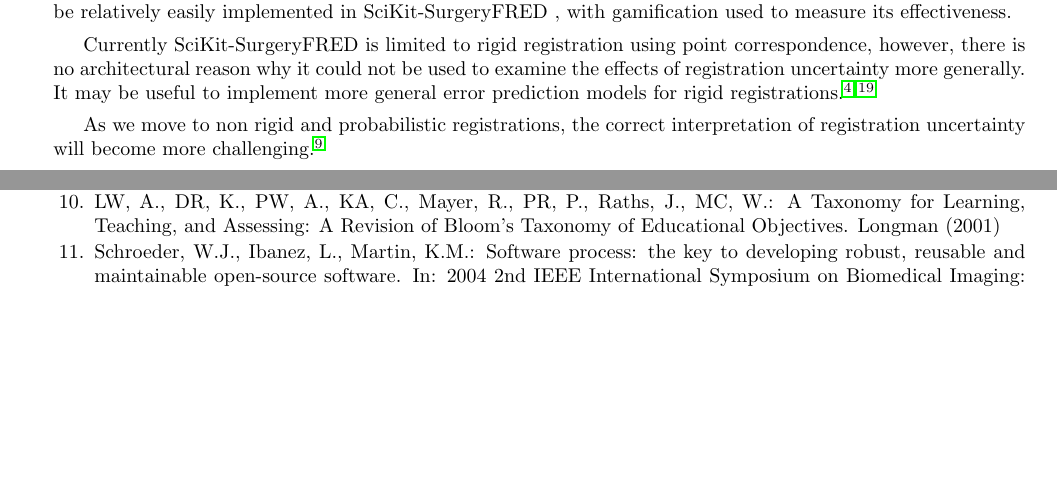
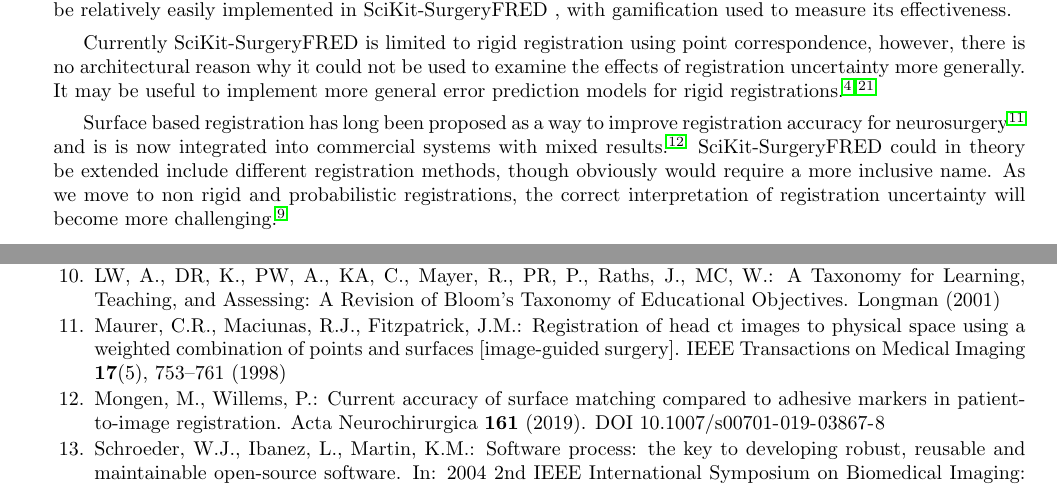
Before and after one commit to SciKit-Surgery/scikit-surgeryfred-paper, a LaTeX paper (surgeryfred-paper.tex, which reads discussion.tex): two parts of pages 7 and 8 of 9, joined at a grey line, cut so that both start at the same text, the shorter picture padded with empty space. Compiled offline with pdfLaTeX.

Commit message:
Issue #3 added Maurer, Mongen

```diff
--- a/discussion.tex
+++ b/discussion.tex
@@ -17,7 +17,12 @@
 effects of registration uncertainty more generally. It may be useful to implement
 more general error prediction models for rigid registrations\cite{4359072,5629373}.
 
-As we move to non rigid and
+Surface based registration has long been proposed as a way to improve
+registration accuracy for neurosurgery \cite{736031} and is
+is now integrated into commercial systems with mixed results \cite{mongen2020}.
+\fred could in
+theory be extended include different registration methods, though obviously would
+require a more inclusive name. As we move to non rigid and
 probabilistic registrations, the correct interpretation of registration
 uncertainty will become more challenging \cite{10.1007/978-3-030-59716-0_26}.
 
```
Also changed, not shown: surgeryfred-paper.bib (+11 -0 lines).
